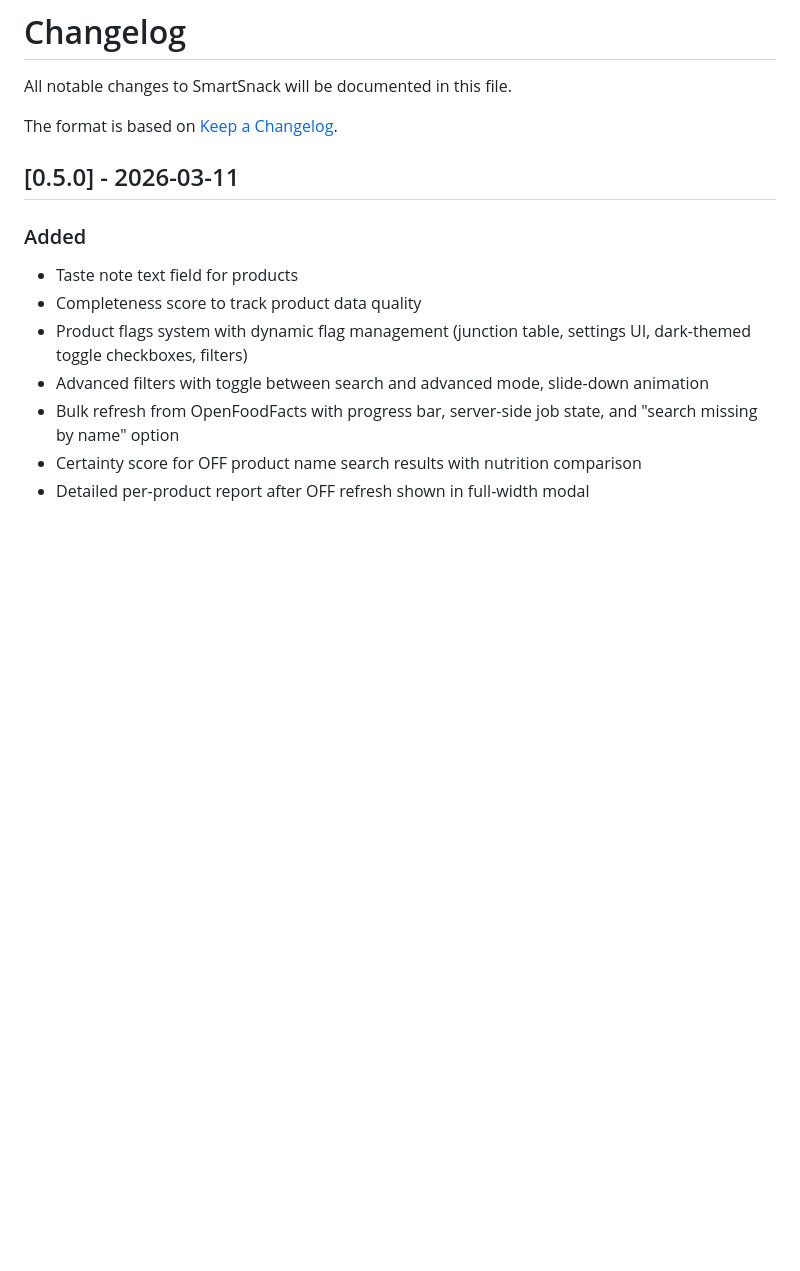
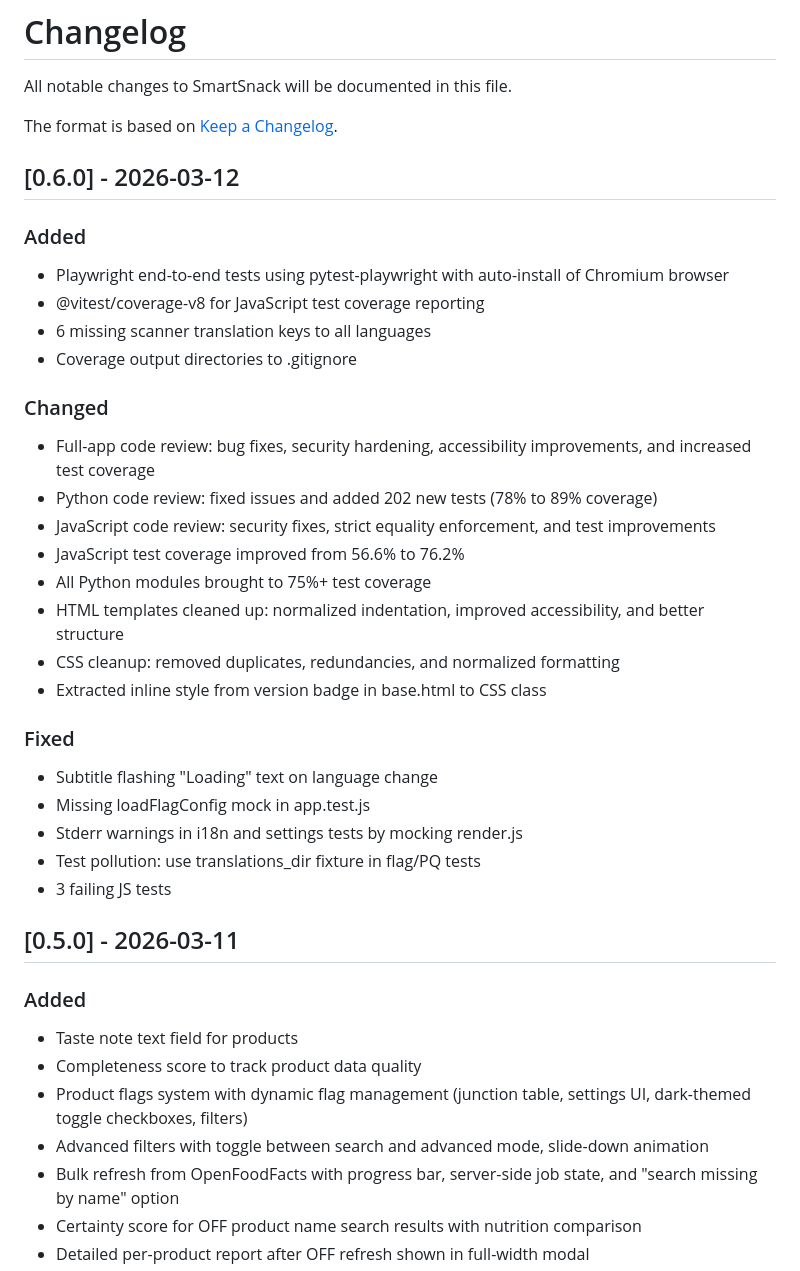
Before and after one commit to lilfire/smartsnack, a Markdown page: CHANGELOG.md, the part around the change. Rendered like a GitHub page; blank space fills up the shorter version.

Commit message:
Add 0.6.0 changelog entry with all changes since v0.5
https://claude.ai/code/session_01CVzJ4PoqiMUfkcCYVcGQnk

```diff
--- a/CHANGELOG.md
+++ b/CHANGELOG.md
@@ -3,6 +3,34 @@
 All notable changes to SmartSnack will be documented in this file.
 
 The format is based on [Keep a Changelog](https://keepachangelog.com/en/1.1.0/).
+
+## [0.6.0] - 2026-03-12
+
+### Added
+
+- Playwright end-to-end tests using pytest-playwright with auto-install of Chromium browser
+- @vitest/coverage-v8 for JavaScript test coverage reporting
+- 6 missing scanner translation keys to all languages
+- Coverage output directories to .gitignore
+
+### Changed
+
+- Full-app code review: bug fixes, security hardening, accessibility improvements, and increased test coverage
+- Python code review: fixed issues and added 202 new tests (78% to 89% coverage)
+- JavaScript code review: security fixes, strict equality enforcement, and test improvements
+- JavaScript test coverage improved from 56.6% to 76.2%
+- All Python modules brought to 75%+ test coverage
+- HTML templates cleaned up: normalized indentation, improved accessibility, and better structure
+- CSS cleanup: removed duplicates, redundancies, and normalized formatting
+- Extracted inline style from version badge in base.html to CSS class
+
+### Fixed
+
+- Subtitle flashing "Loading" text on language change
+- Missing loadFlagConfig mock in app.test.js
+- Stderr warnings in i18n and settings tests by mocking render.js
+- Test pollution: use translations_dir fixture in flag/PQ tests
+- 3 failing JS tests
 
 ## [0.5.0] - 2026-03-11
 
```
